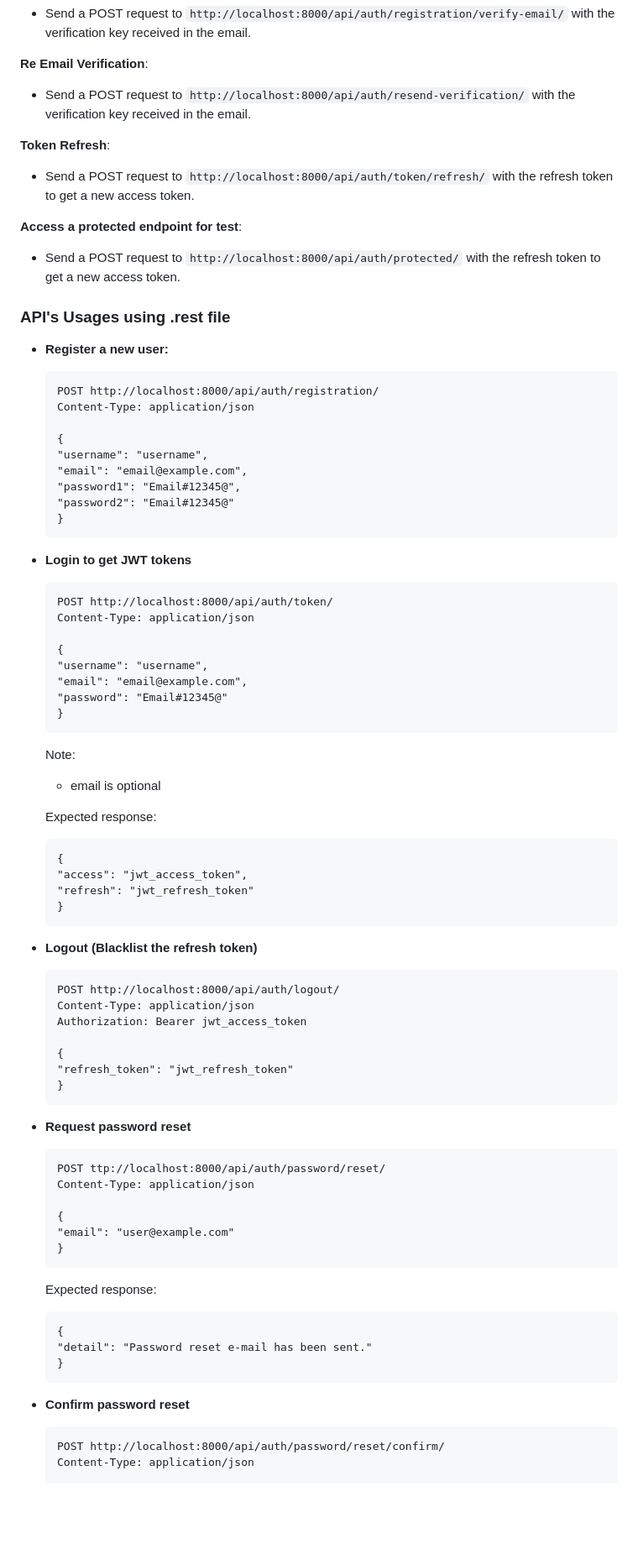
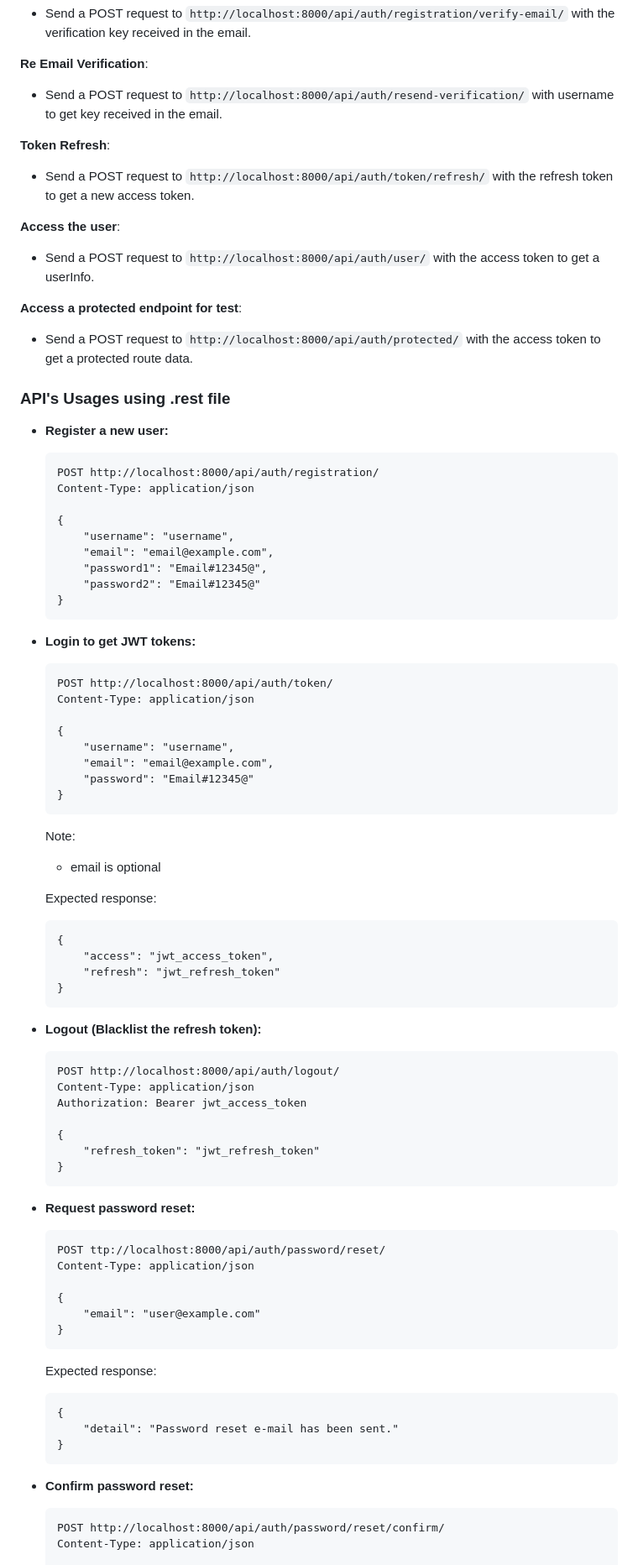
Before and after one commit to shaileshpandit141/django-react-boilerplate, a Markdown page: README.md, the part around one of its changes. Shown at 84% size. GitHub-like rendering; blank space fills up the shorter version.

````diff
--- a/README.md
+++ b/README.md
@@ -113,13 +113,16 @@ This project is a boilerplate for setting up a web application using Django for
 - Send a POST request to `http://localhost:8000/api/auth/registration/verify-email/` with the verification key received in the email.
 
 **Re Email Verification**:
-- Send a POST request to `http://localhost:8000/api/auth/resend-verification/` with the verification key received in the email.
+- Send a POST request to `http://localhost:8000/api/auth/resend-verification/` with username to get key received in the email.
 
 **Token Refresh**:
 - Send a POST request to `http://localhost:8000/api/auth/token/refresh/` with the refresh token to get a new access token.
 
+**Access the user**:
+- Send a POST request to `http://localhost:8000/api/auth/user/` with the access token to get a userInfo.
+
 **Access a protected endpoint for test**:
-- Send a POST request to `http://localhost:8000/api/auth/protected/` with the refresh token to get a new access token.
+- Send a POST request to `http://localhost:8000/api/auth/protected/` with the access token to get a protected route data.
 
 
 ### API's Usages using .rest file
@@ -130,22 +133,22 @@ This project is a boilerplate for setting up a web application using Django for
     Content-Type: application/json
 
     {
-    "username": "username",
-    "email": "email@example.com",
-    "password1": "Email#12345@",
-    "password2": "Email#12345@"
+        "username": "username",
+        "email": "email@example.com",
+        "password1": "Email#12345@",
+        "password2": "Email#12345@"
     }
     ```
 
-- **Login to get JWT tokens**
+- **Login to get JWT tokens:**
     ```
     POST http://localhost:8000/api/auth/token/
     Content-Type: application/json
 
     {
-    "username": "username",
-    "email": "email@example.com",
-    "password": "Email#12345@"
+        "username": "username",
+        "email": "email@example.com",
+        "password": "Email#12345@"
     }
     ```
     Note:
@@ -154,39 +157,39 @@ This project is a boilerplate for setting up a web application using Django for
     Expected response:
     ```
     {
-    "access": "jwt_access_token",
-    "refresh": "jwt_refresh_token"
+        "access": "jwt_access_token",
+        "refresh": "jwt_refresh_token"
     }
     ```
 
-- **Logout (Blacklist the refresh token)**
+- **Logout (Blacklist the refresh token):**
     ```
     POST http://localhost:8000/api/auth/logout/
     Content-Type: application/json
     Authorization: Bearer jwt_access_token
 
     {
-    "refresh_token": "jwt_refresh_token"
+        "refresh_token": "jwt_refresh_token"
     }
     ```
 
-- **Request password reset**
+- **Request password reset:**
     ```
     POST ttp://localhost:8000/api/auth/password/reset/
     Content-Type: application/json
 
     {
-    "email": "user@example.com"
+        "email": "user@example.com"
     }
     ```
     Expected response:
     ```
     {
-    "detail": "Password reset e-mail has been sent."
+        "detail": "Password reset e-mail has been sent."
     }
     ```
 
-- **Confirm password reset**
+- **Confirm password reset:**
     ```
     POST http://localhost:8000/api/auth/password/reset/confirm/
     Content-Type: application/json
````
Also changed, not shown: other parts of README.md (+36 -15 lines).
